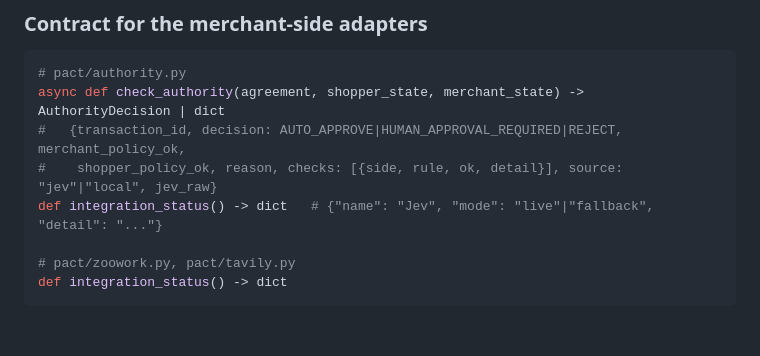
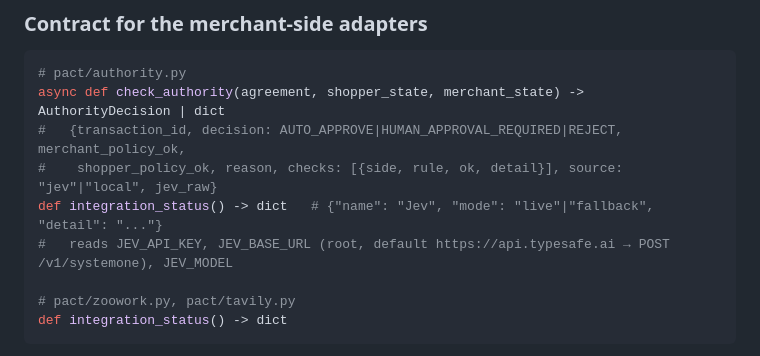
Before and after one commit to unrealdhanush/pact, a Markdown page: README.md, the part around the change. GitHub-like rendering; blank space fills up the shorter version.

Commit message:
README: note Jev env vars in adapter contract
Co-authored-by: sunnysrodrigues <sunnysrodrigues@gmail.com>

```diff
--- a/README.md
+++ b/README.md
@@ -121,6 +121,7 @@ async def check_authority(agreement, shopper_state, merchant_state) -> Authority
 #   {transaction_id, decision: AUTO_APPROVE|HUMAN_APPROVAL_REQUIRED|REJECT, merchant_policy_ok,
 #    shopper_policy_ok, reason, checks: [{side, rule, ok, detail}], source: "jev"|"local", jev_raw}
 def integration_status() -> dict   # {"name": "Jev", "mode": "live"|"fallback", "detail": "..."}
+#   reads JEV_API_KEY, JEV_BASE_URL (root, default https://api.typesafe.ai → POST /v1/systemone), JEV_MODEL
 
 # pact/zoowork.py, pact/tavily.py
 def integration_status() -> dict
```
